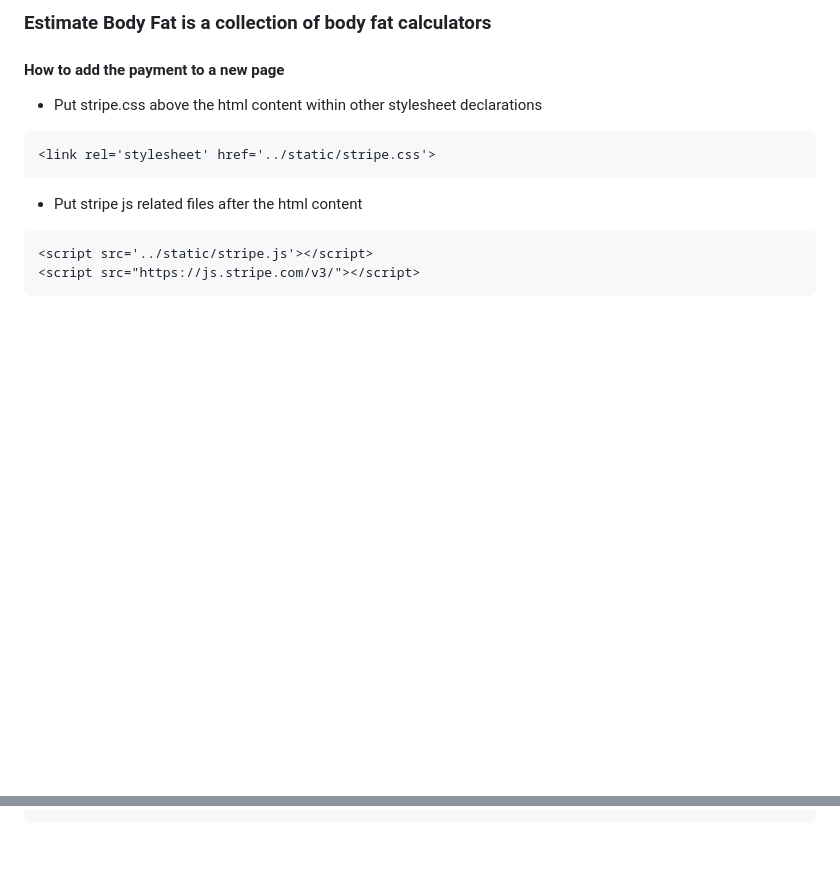
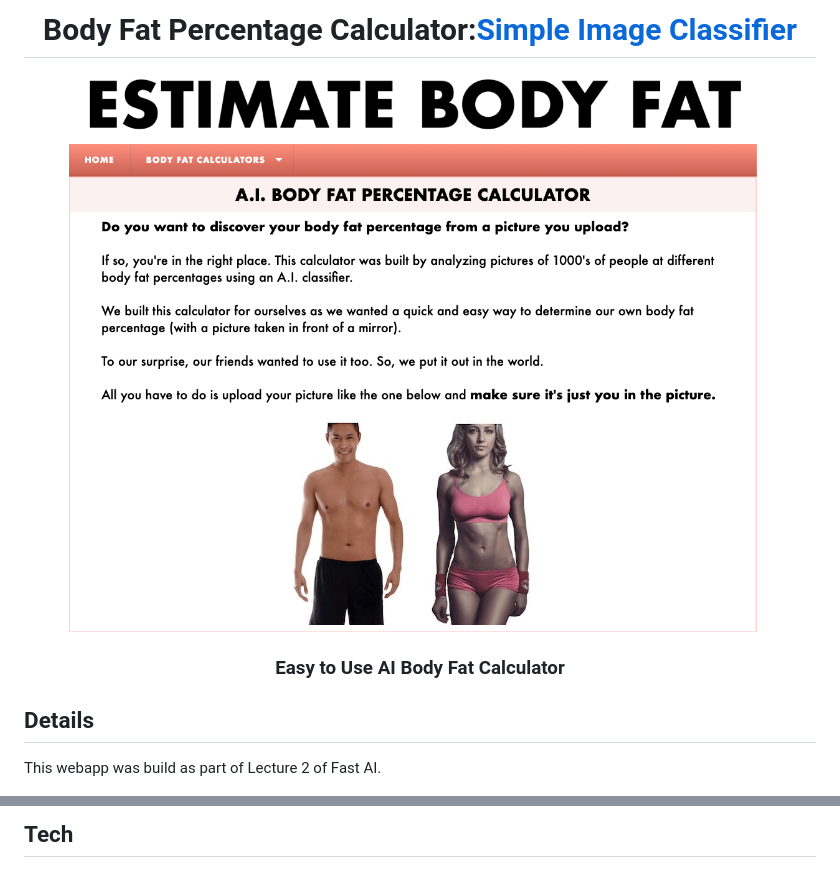
Before and after one commit to kolourr/bodyfatpercentagecalculator, a Markdown page: README.md, 2 parts joined by grey strips. GitHub-like rendering; pictures changed too: bodyfatcalculator.png (added); blank space fills up the shorter version.

````diff
--- a/README.md
+++ b/README.md
@@ -1,16 +1,14 @@
-### Estimate Body Fat is a collection of body fat calculators
+<h1 align="center">Body Fat Percentage Calculator:<a href="https://www.estimatebodyfat.com/">Simple Image Classifier</a></h1>
+<div align="center">
+  <a href='https://www.estimatebodyfat.com/'>
+	  <img src="https://raw.githubusercontent.com/kolourr/bodyfatpercentagecalculator/main/bodyfatcalculator.png" width="100%" />
+  </a>
+</div>
 
-#### How to add the payment to a new page
+<h3 align="center">Easy to Use AI Body Fat Calculator</h3>
 
-* Put stripe.css above the html content within other stylesheet declarations
-```
-<link rel='stylesheet' href='../static/stripe.css'>
-```
+ ## Details
 
-* Put stripe js related files after the html content
-```
-<script src='../static/stripe.js'></script>
-<script src="https://js.stripe.com/v3/"></script>
-```
+ This webapp was build as part of Lecture 2 of Fast AI</a>.
 
 
@@ -22,2 +15,3 @@
 
+ ## Tech
 
````
Also changed, not shown: other parts of README.md (+2 -67 lines).
